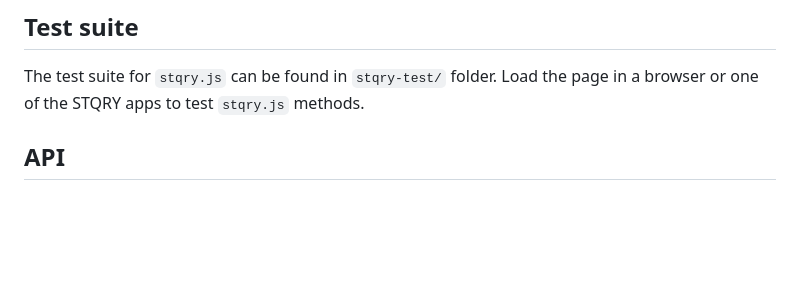
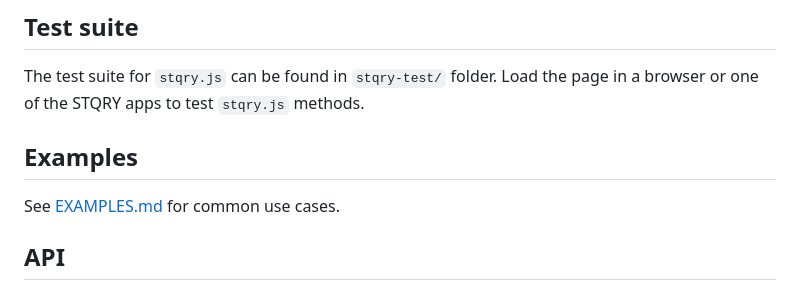
Before and after one commit to mytours/stqry-api-bridge, a Markdown page: README.md, the part around the change. Rendered like a GitHub page; blank space fills up the shorter version.

```diff
--- a/README.md
+++ b/README.md
@@ -24,6 +24,10 @@ When testing your web app locally the console will output details of what is bei
 ## Test suite
 
 The test suite for `stqry.js` can be found in `stqry-test/` folder. Load the page in a browser or one of the STQRY apps to test `stqry.js` methods.
+
+## Examples
+
+See [EXAMPLES.md](EXAMPLES.md) for common use cases.
 
 ## API
 
```
Also changed, not shown: EXAMPLES.md (added, +87 -0 lines).
